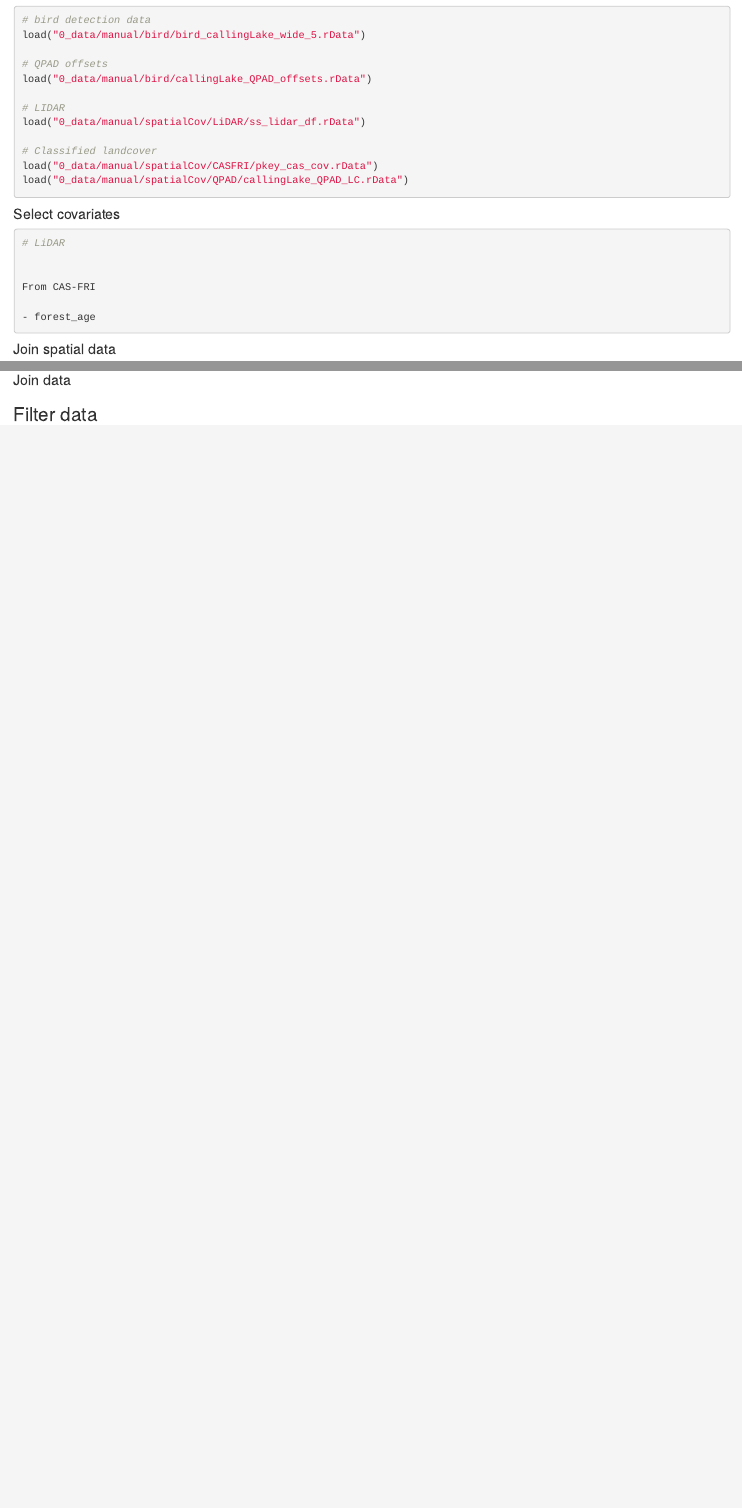
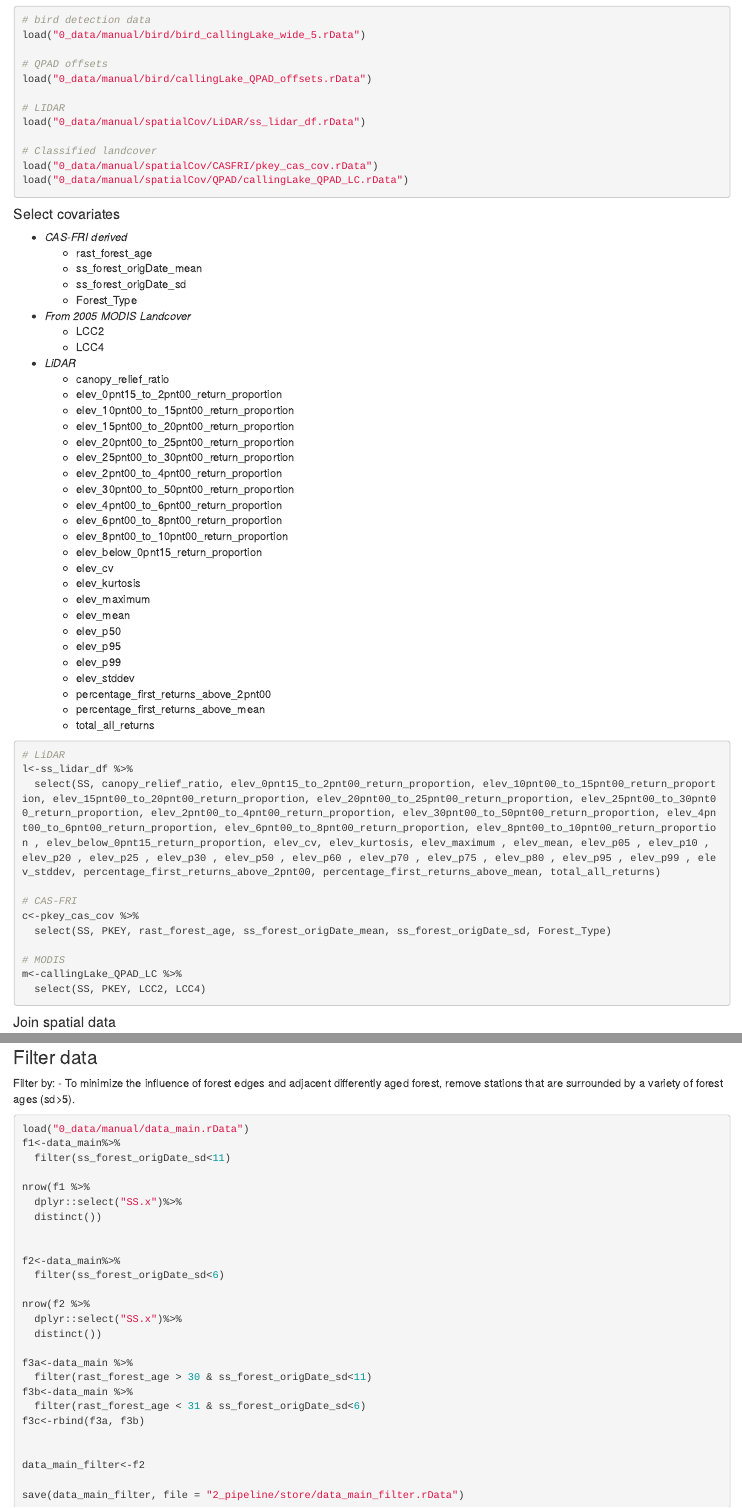
Before and after one commit to bgcasey/LiDAR_pointCount_timelag, an R Markdown document (1_code/rNotebooks/1_setup/4_combine_and_filter.Rmd): the page in a window 1100 px wide, from 150 px down, and a second part further down, joined at a grey line. Rendered offline with R 4.5, knitr and Pandoc, with nearby package versions; some code elsewhere in the file could not run offline; common packages that the code uses without loading them are loaded.

Commit message:
combined data into a single data frame and filtered

````diff
--- a/1_code/rNotebooks/1_setup/4_combine_and_filter.Rmd
+++ b/1_code/rNotebooks/1_setup/4_combine_and_filter.Rmd
@@ -48,14 +48,53 @@ load("0_data/manual/spatialCov/QPAD/callingLake_QPAD_LC.rData")
 
 #### Select covariates {-}
 
+- *CAS-FRI derived*
+  - rast_forest_age
+  - ss_forest_origDate_mean
+  - ss_forest_origDate_sd
+  - Forest_Type
+
+- *From 2005 MODIS Landcover*
+  - LCC2
+  - LCC4
+
+- *LiDAR*
+  - canopy_relief_ratio
+  - elev_0pnt15_to_2pnt00_return_proportion
+  - elev_10pnt00_to_15pnt00_return_proportion
+  - elev_15pnt00_to_20pnt00_return_proportion
+  - elev_20pnt00_to_25pnt00_return_proportion
+  - elev_25pnt00_to_30pnt00_return_proportion
+  - elev_2pnt00_to_4pnt00_return_proportion
+  - elev_30pnt00_to_50pnt00_return_proportion
+  - elev_4pnt00_to_6pnt00_return_proportion
+  - elev_6pnt00_to_8pnt00_return_proportion
+  - elev_8pnt00_to_10pnt00_return_proportion
+  - elev_below_0pnt15_return_proportion
+  - elev_cv
+  - elev_kurtosis
+  - elev_maximum
+  - elev_mean
+  - elev_p50
+  - elev_p95
+  - elev_p99
+  - elev_stddev
+  - percentage_first_returns_above_2pnt00
+  - percentage_first_returns_above_mean
+  - total_all_returns
+
 ```{r eval=FALSE}
 # LiDAR
+l<-ss_lidar_df %>%
+  select(SS, canopy_relief_ratio, elev_0pnt15_to_2pnt00_return_proportion, elev_10pnt00_to_15pnt00_return_proportion, elev_15pnt00_to_20pnt00_return_proportion, elev_20pnt00_to_25pnt00_return_proportion, elev_25pnt00_to_30pnt00_return_proportion, elev_2pnt00_to_4pnt00_return_proportion, elev_30pnt00_to_50pnt00_return_proportion, elev_4pnt00_to_6pnt00_return_proportion, elev_6pnt00_to_8pnt00_return_proportion, elev_8pnt00_to_10pnt00_return_proportion , elev_below_0pnt15_return_proportion, elev_cv, elev_kurtosis, elev_maximum , elev_mean, elev_p05 , elev_p10 , elev_p20 , elev_p25 , elev_p30 , elev_p50 , elev_p60 , elev_p70 , elev_p75 , elev_p80 , elev_p95 , elev_p99 , elev_stddev, percentage_first_returns_above_2pnt00, percentage_first_returns_above_mean, total_all_returns)
 
+# CAS-FRI
+c<-pkey_cas_cov %>%
+  select(SS, PKEY, rast_forest_age, ss_forest_origDate_mean, ss_forest_origDate_sd, Forest_Type)
 
-From CAS-FRI
-
-- forest_age
-
+# MODIS
+m<-callingLake_QPAD_LC %>%
+  select(SS, PKEY, LCC2, LCC4)
 
 ```
 
@@ -89 +114,0 @@ save(data_main, file = "0_data/manual/data_main.rData")
-```{r eval=FALSE}
@@ -104,6 +143,36 @@ save(data_main, file = "0_data/manual/data_main.rData")
 
 ### Filter data {-}
 
+Filter by:
+- To minimize the influence of forest edges and adjacent differently aged forest, remove stations that are surrounded by a variety of forest ages (sd>5).
+
+
 ```{r eval=FALSE}
+load("0_data/manual/data_main.rData")
+f1<-data_main%>%
+  filter(ss_forest_origDate_sd<11)
+
+nrow(f1 %>%
+  dplyr::select("SS.x")%>%
+  distinct())
+
+
+f2<-data_main%>%
+  filter(ss_forest_origDate_sd<6)
+
+nrow(f2 %>%
+  dplyr::select("SS.x")%>%
+  distinct())
+
+f3a<-data_main %>%
+  filter(rast_forest_age > 30 & ss_forest_origDate_sd<11)
+f3b<-data_main %>%
+  filter(rast_forest_age < 31 & ss_forest_origDate_sd<6)
+f3c<-rbind(f3a, f3b)
+
+
+data_main_filter<-f2
+
+save(data_main_filter, file = "2_pipeline/store/data_main_filter.rData")
 
 ```
````
Also changed, not shown: 1_code/rNotebooks/1_setup/2_landcover_data.Rmd (+2 -2 lines), index.Rmd (+1 -1 lines), 1_code/rNotebooks/1_setup/4_combine_and_filter.Rmd (43 more changed lines).
